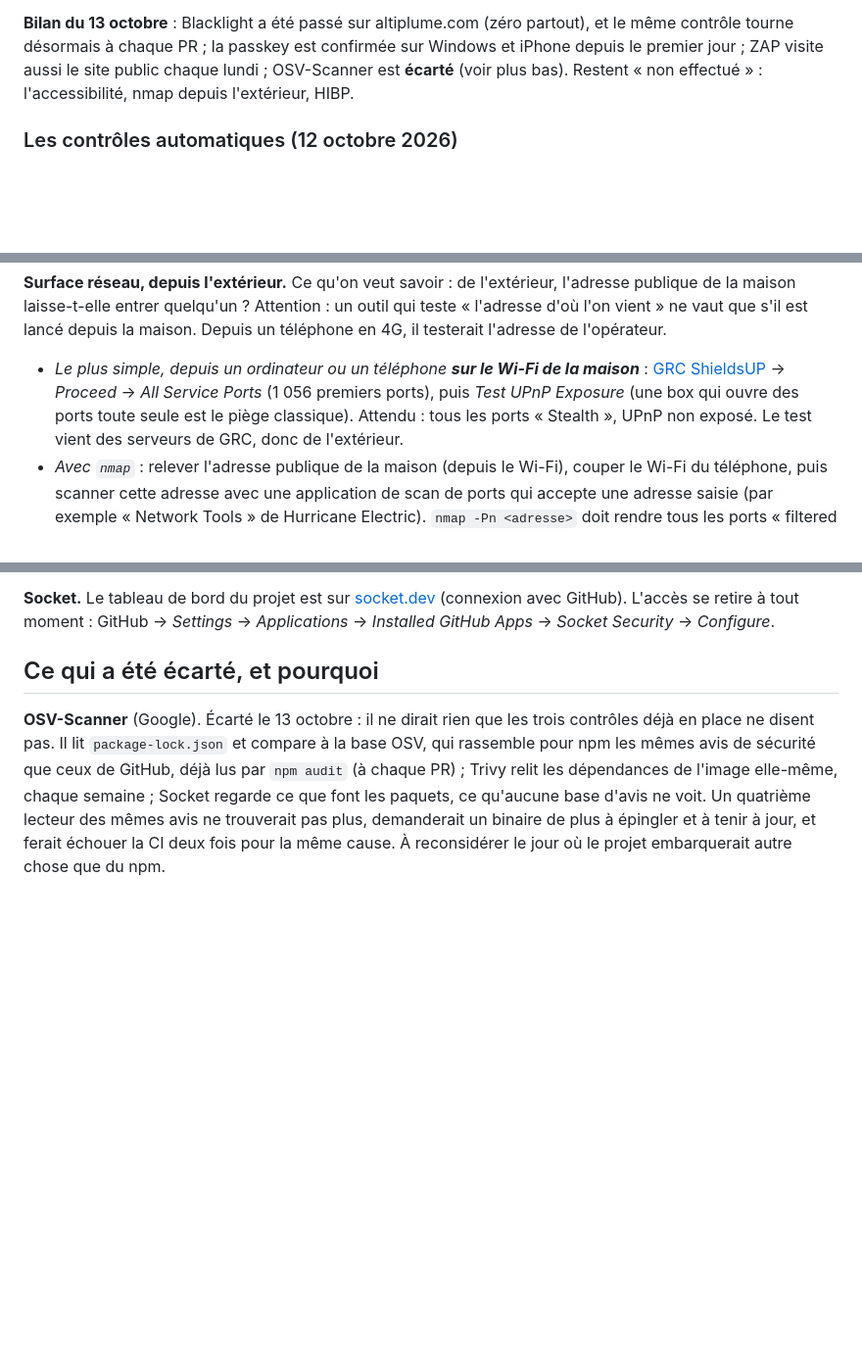
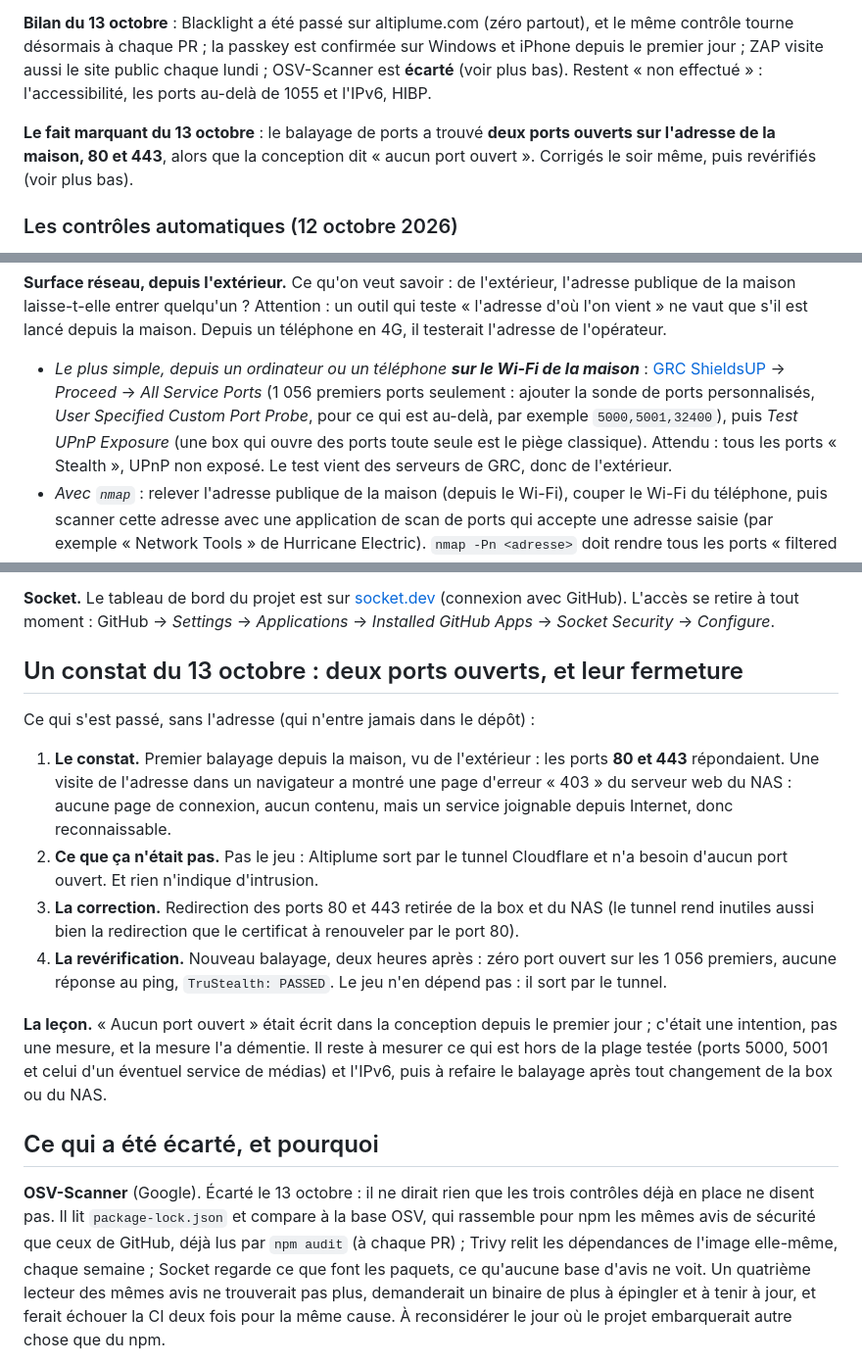
Before and after one commit to regis57/altiplume, a Markdown page: docs/SECURITE.md, 3 parts joined by grey strips. Shown at 98% size. GitHub-like rendering; blank space fills up the shorter version.

Commit message:
docs(securite): deux ports ouverts trouvés, fermés et revérifiés (#77)

```diff
--- a/docs/SECURITE.md
+++ b/docs/SECURITE.md
@@ -63,7 +63,11 @@ nmap depuis l'extérieur, HIBP.
 et le même contrôle tourne désormais à chaque PR ; la passkey est confirmée sur
 Windows et iPhone depuis le premier jour ; ZAP visite aussi le site public chaque
 lundi ; OSV-Scanner est **écarté** (voir plus bas). Restent « non effectué » :
-l'accessibilité, nmap depuis l'extérieur, HIBP.
+l'accessibilité, les ports au-delà de 1055 et l'IPv6, HIBP.
+
+**Le fait marquant du 13 octobre** : le balayage de ports a trouvé **deux ports ouverts
+sur l'adresse de la maison, 80 et 443**, alors que la conception dit « aucun port
+ouvert ». Corrigés le soir même, puis revérifiés (voir plus bas).
 
 ### Les contrôles automatiques (12 octobre 2026)
 
@@ -167,7 +171,9 @@ outil qui teste « l'adresse d'où l'on vient » ne vaut que s'il est lancé dep
 la maison. Depuis un téléphone en 4G, il testerait l'adresse de l'opérateur.
 - *Le plus simple, depuis un ordinateur ou un téléphone **sur le Wi-Fi de la
   maison*** : [GRC ShieldsUP](https://www.grc.com/shieldsup) → *Proceed* →
-  *All Service Ports* (1 056 premiers ports), puis *Test UPnP Exposure* (une box
+  *All Service Ports* (1 056 premiers ports seulement : ajouter la sonde de ports
+  personnalisés, *User Specified Custom Port Probe*, pour ce qui est au-delà, par
+  exemple `5000,5001,32400`), puis *Test UPnP Exposure* (une box
   qui ouvre des ports toute seule est le piège classique). Attendu : tous les
   ports « Stealth », UPnP non exposé. Le test vient des serveurs de GRC, donc de
   l'extérieur.
@@ -192,6 +198,29 @@ jetons sont des empreintes SHA-256 inutilisables telles quelles.
 **Socket.** Le tableau de bord du projet est sur [socket.dev](https://socket.dev/dashboard)
 (connexion avec GitHub). L'accès se retire à tout moment : GitHub → *Settings* →
 *Applications* → *Installed GitHub Apps* → *Socket Security* → *Configure*.
+
+## Un constat du 13 octobre : deux ports ouverts, et leur fermeture
+
+Ce qui s'est passé, sans l'adresse (qui n'entre jamais dans le dépôt) :
+
+1. **Le constat.** Premier balayage depuis la maison, vu de l'extérieur : les ports
+   **80 et 443** répondaient. Une visite de l'adresse dans un navigateur a montré une page
+   d'erreur « 403 » du serveur web du NAS : aucune page de connexion, aucun contenu,
+   mais un service joignable depuis Internet, donc reconnaissable.
+2. **Ce que ça n'était pas.** Pas le jeu : Altiplume sort par le tunnel Cloudflare et
+   n'a besoin d'aucun port ouvert. Et rien n'indique d'intrusion.
+3. **La correction.** Redirection des ports 80 et 443 retirée de la box et du NAS (le
+   tunnel rend inutiles aussi bien la redirection que le certificat à renouveler par
+   le port 80).
+4. **La revérification.** Nouveau balayage, deux heures après : zéro port ouvert sur
+   les 1 056 premiers, aucune réponse au ping, `TruStealth: PASSED`. Le jeu n'en
+   dépend pas : il sort par le tunnel.
+
+**La leçon.** « Aucun port ouvert » était écrit dans la conception depuis le premier
+jour ; c'était une intention, pas une mesure, et la mesure l'a démentie. Il reste à
+mesurer ce qui est hors de la plage testée (ports 5000, 5001 et celui d'un éventuel
+service de médias) et l'IPv6, puis à refaire le balayage après tout changement de la
+box ou du NAS.
 
 ## Ce qui a été écarté, et pourquoi
 
```
Also changed, not shown: other parts of docs/SECURITE.md (+1 -1 lines), docs/JOUR-3.md (+21 -4 lines).
